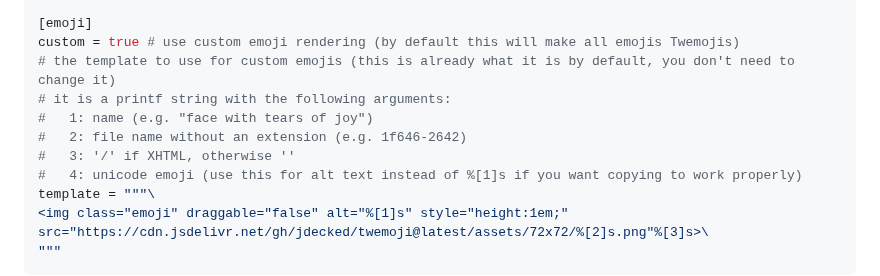
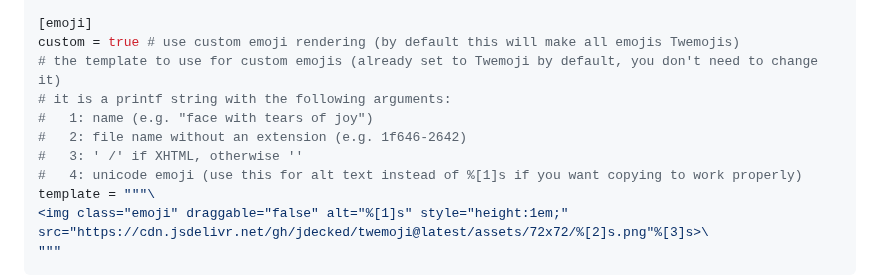
Before and after one commit to zeozeozeo/trash, a Markdown page: README.md, the part around the change. Rendered like a GitHub page.

```diff
--- a/README.md
+++ b/README.md
@@ -263,11 +263,11 @@ table = true   # whether to separate code and line numbers using a <td>, copy-pa
 
 [emoji]
 custom = true # use custom emoji rendering (by default this will make all emojis Twemojis)
-# the template to use for custom emojis (this is already what it is by default, you don't need to change it)
+# the template to use for custom emojis (already set to Twemoji by default, you don't need to change it)
 # it is a printf string with the following arguments:
 #   1: name (e.g. "face with tears of joy")
 #   2: file name without an extension (e.g. 1f646-2642)
-#   3: '/' if XHTML, otherwise ''
+#   3: ' /' if XHTML, otherwise ''
 #   4: unicode emoji (use this for alt text instead of %[1]s if you want copying to work properly)
 template = """\
 <img class="emoji" draggable="false" alt="%[1]s" style="height:1em;" src="https://cdn.jsdelivr.net/gh/jdecked/twemoji@latest/assets/72x72/%[2]s.png"%[3]s>\
```
